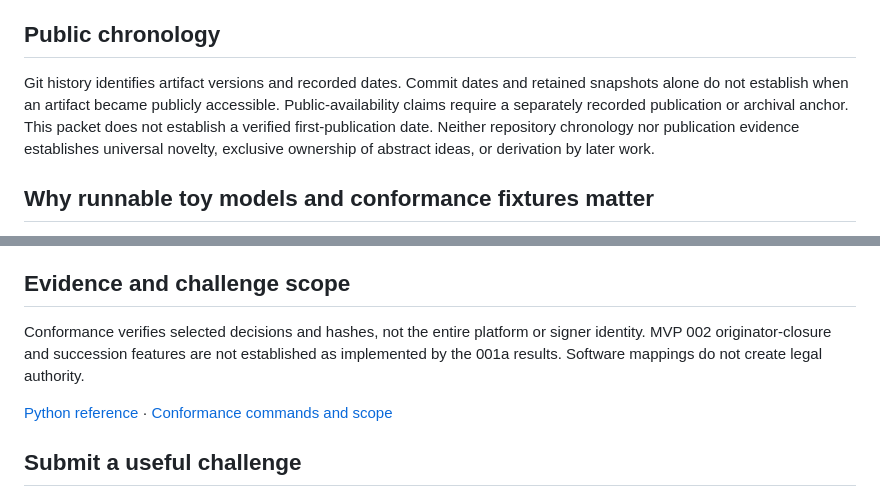
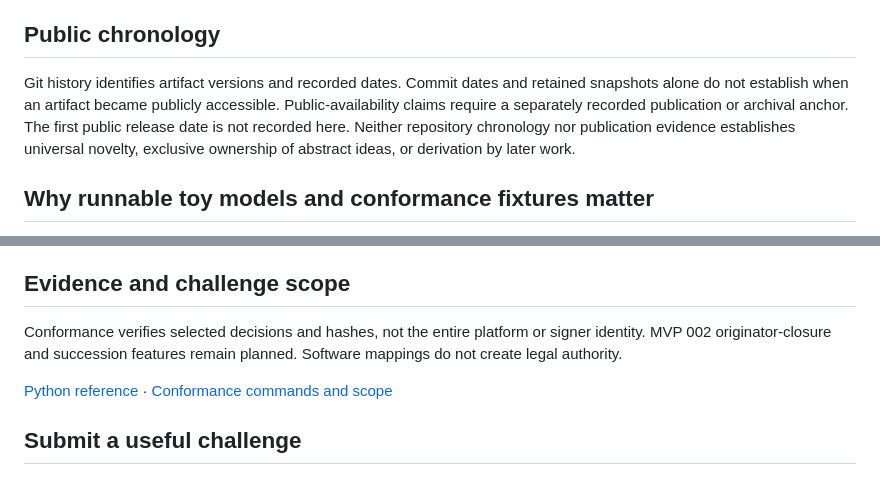
Before and after one commit to nanogarden-org/LCA-MVP, a Markdown page: ORIGIN.md, 2 parts joined by grey strips. Drawn GitHub-style.

Commit message:
docs: use direct project language and concise evidence

```diff
--- a/ORIGIN.md
+++ b/ORIGIN.md
@@ -21,7 +21,7 @@ The project does not claim ownership of archival science, digital estates, trust
 
 ## Public chronology
 
-Git history identifies artifact versions and recorded dates. Commit dates and retained snapshots alone do not establish when an artifact became publicly accessible. Public-availability claims require a separately recorded publication or archival anchor. This packet does not establish a verified first-publication date. Neither repository chronology nor publication evidence establishes universal novelty, exclusive ownership of abstract ideas, or derivation by later work.
+Git history identifies artifact versions and recorded dates. Commit dates and retained snapshots alone do not establish when an artifact became publicly accessible. Public-availability claims require a separately recorded publication or archival anchor. The first public release date is not recorded here. Neither repository chronology nor publication evidence establishes universal novelty, exclusive ownership of abstract ideas, or derivation by later work.
 
 ## Why runnable toy models and conformance fixtures matter
 
@@ -45,7 +45,7 @@ Open an issue with a minimal case, conflicting related work, or an argument that
 
 ## Evidence and challenge scope
 
-Conformance verifies selected decisions and hashes, not the entire platform or signer identity. MVP 002 originator-closure and succession features are not established as implemented by the 001a results. Software mappings do not create legal authority.
+Conformance verifies selected decisions and hashes, not the entire platform or signer identity. MVP 002 originator-closure and succession features remain planned. Software mappings do not create legal authority.
 
 [Python reference](reference_impl/python/README.md) · [Conformance commands and scope](conformance/README.md)
 
```
